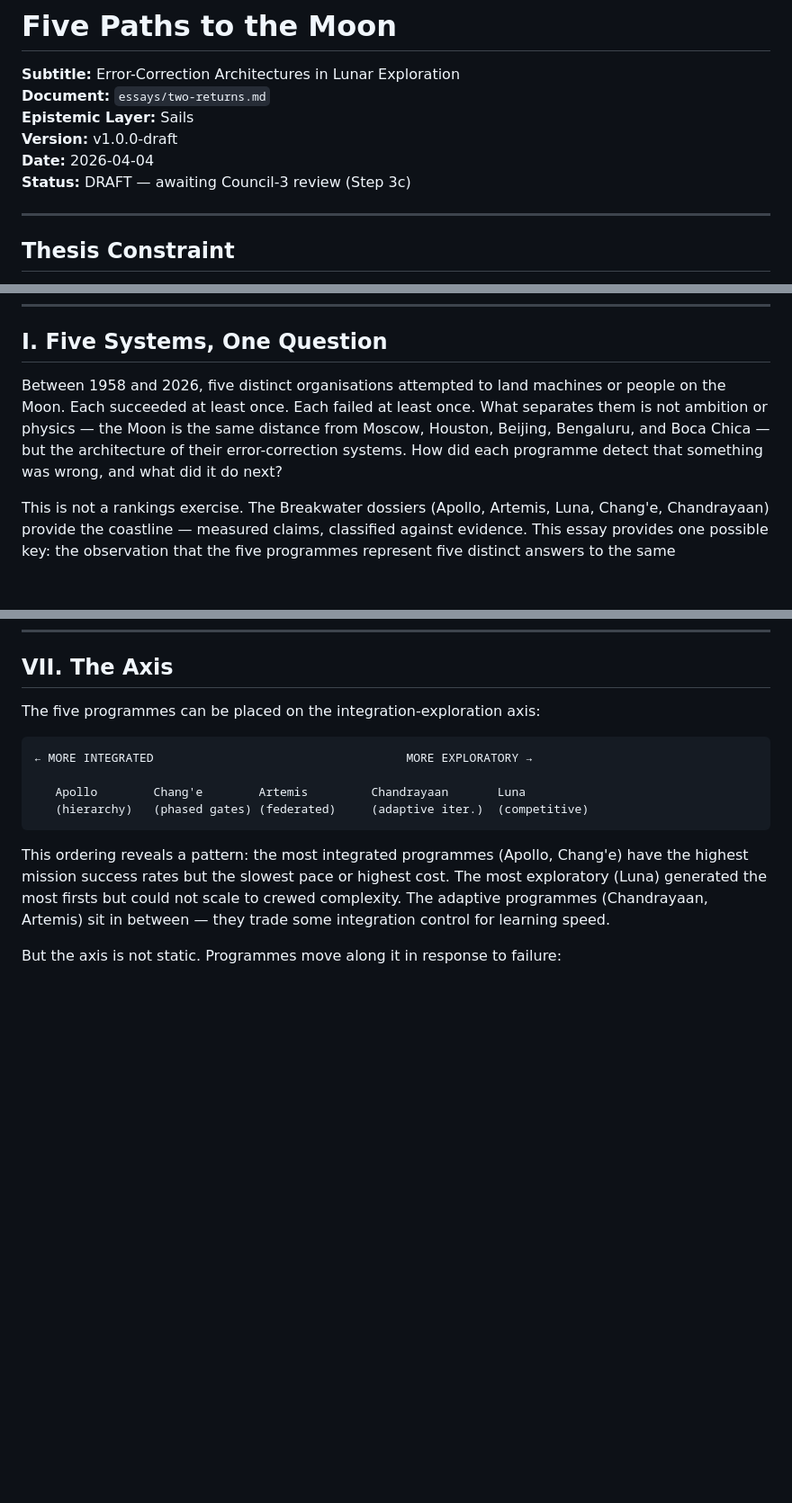
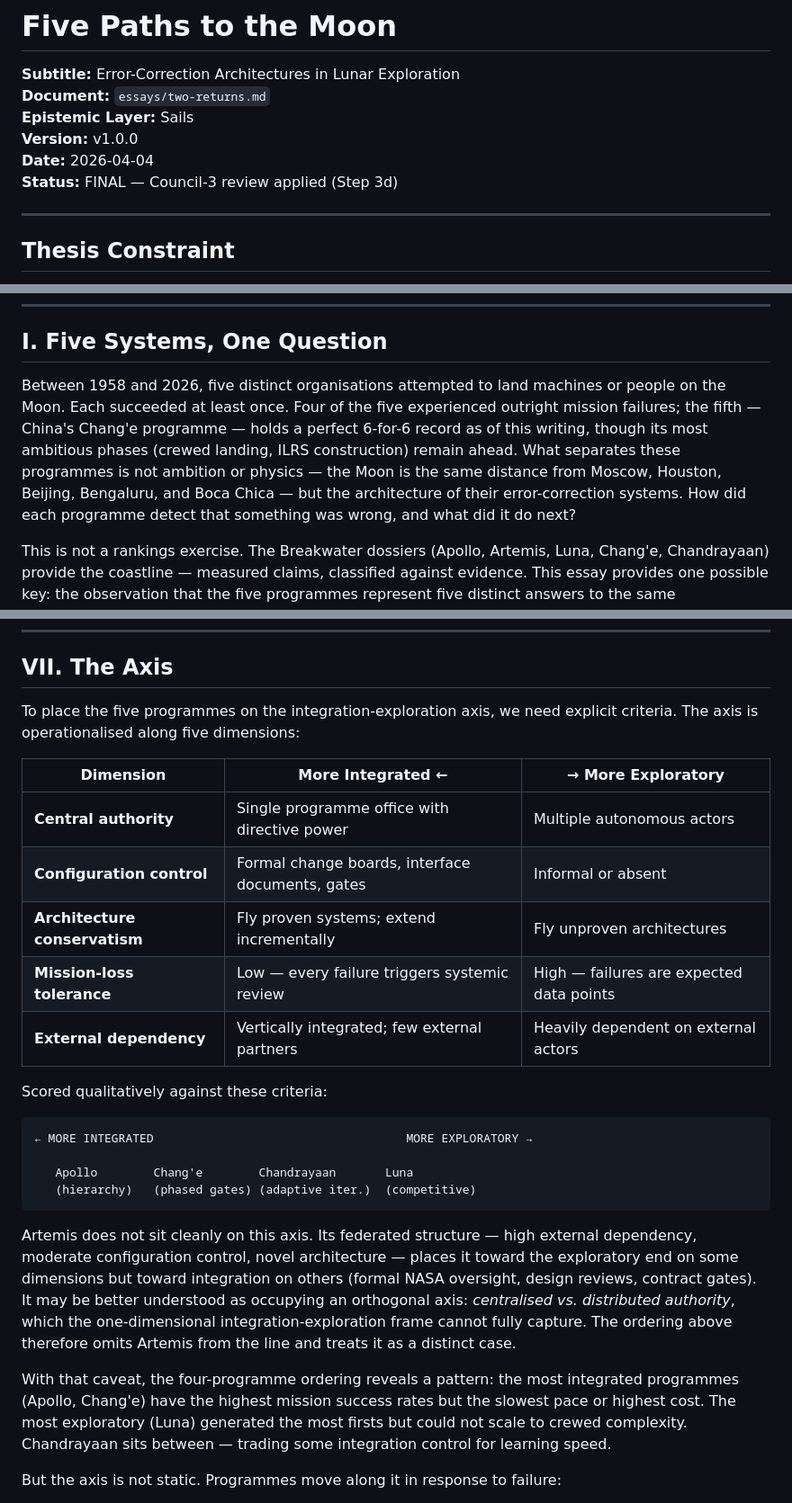
Before and after one commit to threehouse-plus-ec/moonshots, a Markdown page: essays/two-returns.md, 3 parts joined by grey strips. Shown at 90% size. Rendered like a GitHub page; blank space fills up the shorter version.

````diff
--- a/essays/two-returns.md
+++ b/essays/two-returns.md
@@ -3,9 +3,9 @@
 **Subtitle:** Error-Correction Architectures in Lunar Exploration
 **Document:** `essays/two-returns.md`
 **Epistemic Layer:** Sails
-**Version:** v1.0.0-draft
+**Version:** v1.0.0
 **Date:** 2026-04-04
-**Status:** DRAFT — awaiting Council-3 review (Step 3c)
+**Status:** FINAL — Council-3 review applied (Step 3d)
 
 ---
 
@@ -38,7 +38,7 @@ The analytical axis is **integration vs. exploration** — when does tight coupl
 
 ## I. Five Systems, One Question
 
-Between 1958 and 2026, five distinct organisations attempted to land machines or people on the Moon. Each succeeded at least once. Each failed at least once. What separates them is not ambition or physics — the Moon is the same distance from Moscow, Houston, Beijing, Bengaluru, and Boca Chica — but the architecture of their error-correction systems. How did each programme detect that something was wrong, and what did it do next?
+Between 1958 and 2026, five distinct organisations attempted to land machines or people on the Moon. Each succeeded at least once. Four of the five experienced outright mission failures; the fifth — China's Chang'e programme — holds a perfect 6-for-6 record as of this writing, though its most ambitious phases (crewed landing, ILRS construction) remain ahead. What separates these programmes is not ambition or physics — the Moon is the same distance from Moscow, Houston, Beijing, Bengaluru, and Boca Chica — but the architecture of their error-correction systems. How did each programme detect that something was wrong, and what did it do next?
 
 This is not a rankings exercise. The Breakwater dossiers (Apollo, Artemis, Luna, Chang'e, Chandrayaan) provide the coastline — measured claims, classified against evidence. This essay provides one possible key: the observation that the five programmes represent five distinct answers to the same fundamental problem of engineering under uncertainty.
 
@@ -122,16 +122,28 @@ The open question is whether Artemis's federated model is a feature or a failure
 
 ## VII. The Axis
 
-The five programmes can be placed on the integration-exploration axis:
+To place the five programmes on the integration-exploration axis, we need explicit criteria. The axis is operationalised along five dimensions:
+
+| Dimension | More Integrated ← | → More Exploratory |
+|-----------|--------------------|--------------------|
+| **Central authority** | Single programme office with directive power | Multiple autonomous actors |
+| **Configuration control** | Formal change boards, interface documents, gates | Informal or absent |
+| **Architecture conservatism** | Fly proven systems; extend incrementally | Fly unproven architectures |
+| **Mission-loss tolerance** | Low — every failure triggers systemic review | High — failures are expected data points |
+| **External dependency** | Vertically integrated; few external partners | Heavily dependent on external actors |
+
+Scored qualitatively against these criteria:
 
 ```
 ← MORE INTEGRATED                                    MORE EXPLORATORY →
 
-   Apollo        Chang'e        Artemis         Chandrayaan       Luna
-   (hierarchy)   (phased gates) (federated)     (adaptive iter.)  (competitive)
+   Apollo        Chang'e        Chandrayaan       Luna
+   (hierarchy)   (phased gates) (adaptive iter.)  (competitive)
 ```
 
-This ordering reveals a pattern: the most integrated programmes (Apollo, Chang'e) have the highest mission success rates but the slowest pace or highest cost. The most exploratory (Luna) generated the most firsts but could not scale to crewed complexity. The adaptive programmes (Chandrayaan, Artemis) sit in between — they trade some integration control for learning speed.
+Artemis does not sit cleanly on this axis. Its federated structure — high external dependency, moderate configuration control, novel architecture — places it toward the exploratory end on some dimensions but toward integration on others (formal NASA oversight, design reviews, contract gates). It may be better understood as occupying an orthogonal axis: *centralised vs. distributed authority*, which the one-dimensional integration-exploration frame cannot fully capture. The ordering above therefore omits Artemis from the line and treats it as a distinct case.
+
+With that caveat, the four-programme ordering reveals a pattern: the most integrated programmes (Apollo, Chang'e) have the highest mission success rates but the slowest pace or highest cost. The most exploratory (Luna) generated the most firsts but could not scale to crewed complexity. Chandrayaan sits between — trading some integration control for learning speed.
 
 But the axis is not static. Programmes move along it in response to failure:
 - Apollo moved *toward* integration after Apollo 1 (independent verification, materials control).
````
Also changed, not shown: other parts of essays/two-returns.md (+2 -2 lines), meta/REVIEW-ESSAY-COUNCIL-3.md (added, +103 -0 lines).
